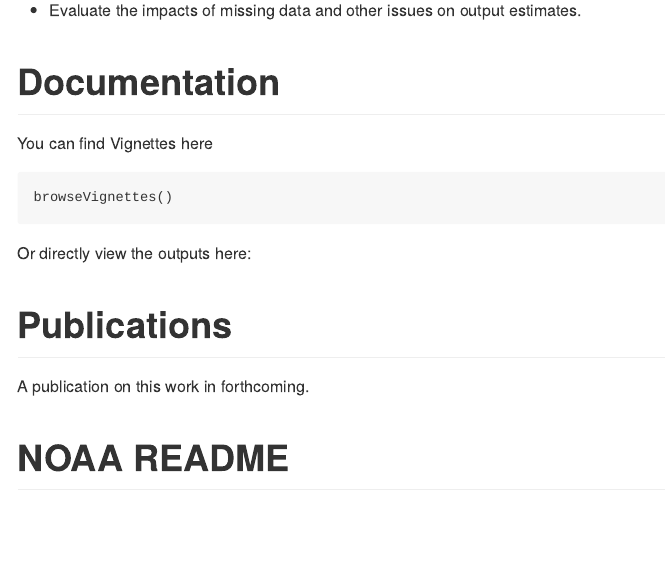
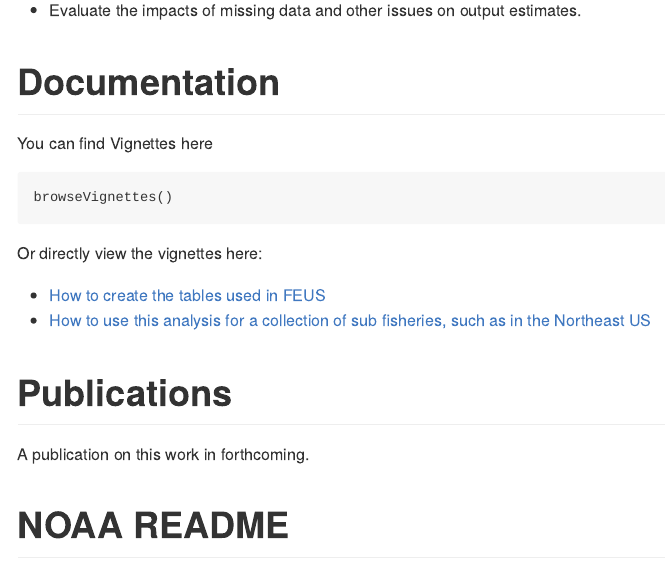
Before and after one commit to EmilyMarkowitz-NOAA/FishEconProdOutput, an R Markdown document (README.rmd): the page in a window 1100 px wide, from 1010 px down. The pictures show the output file README.md that the author committed with the source, drawn offline in the style of GitHub.

Commit message:
addition of vignette links to readme

````diff
--- a/README.rmd
+++ b/README.rmd
@@ -58,7 +58,11 @@ You can find Vignettes here
 browseVignettes()
 ```
 
-Or directly view the outputs here:
+Or directly view the vignettes here:
+
+ - [How to create the tables used in FEUS](https://github.com/EmilyMarkowitz-NOAA/FishEconProdOutput/blob/FishEconProdOutput/vignettes/FEUS-tables.pdf)
+ - [How to use this analysis for a collection of sub fisheries, such as in the Northeast US](https://github.com/EmilyMarkowitz-NOAA/FishEconProdOutput/blob/FishEconProdOutput/vignettes/NEFSC-Fishery.pdf)
+
 
 
 # Publications
````
Also changed, not shown: README.md.
